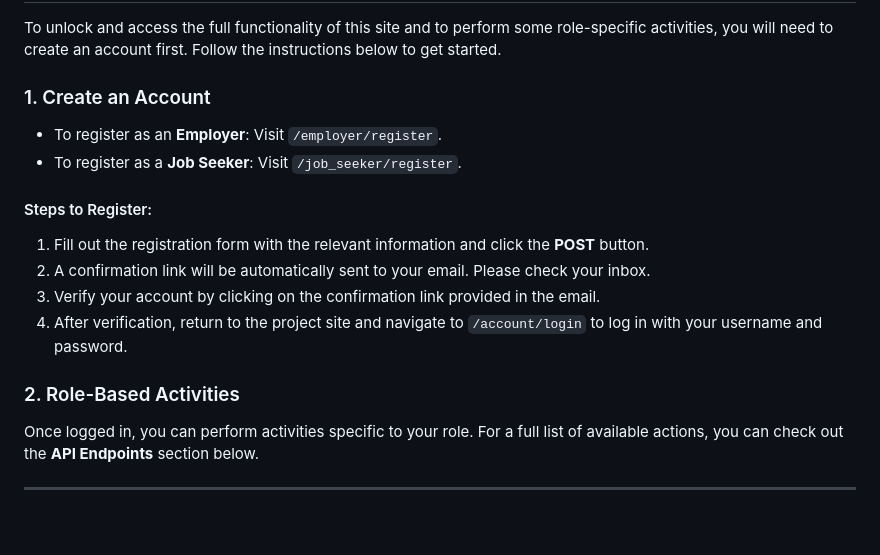
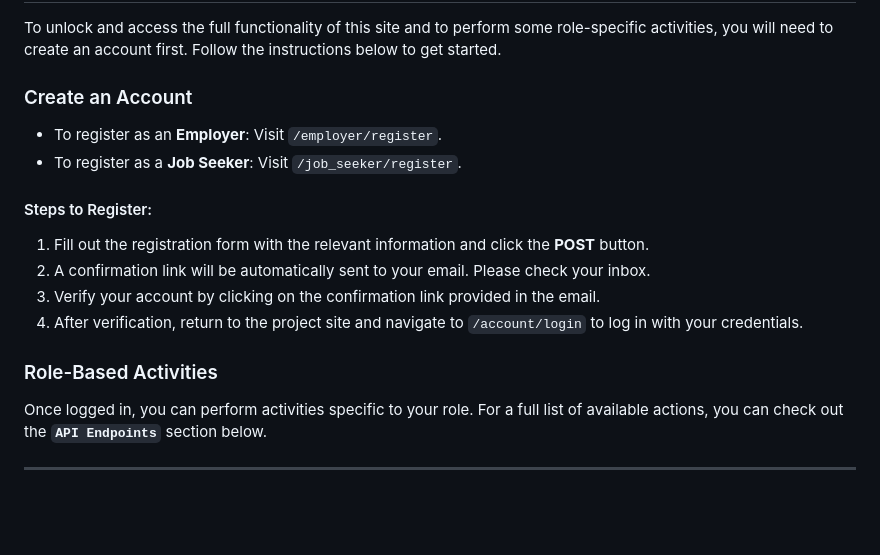
Before and after one commit to sayed8901/job_portal_system_backend, a Markdown page: README.md, the part around the change. Drawn GitHub-style.

Commit message:
'Getting started' section modified

```diff
--- a/README.md
+++ b/README.md
@@ -305,7 +305,7 @@ To set up email notifications for your Django application, follow these steps:
 
 To unlock and access the full functionality of this site and to perform some role-specific activities, you will need to create an account first. Follow the instructions below to get started.
 
-### 1. Create an Account
+### Create an Account
 
 - To register as an **Employer**: Visit `/employer/register`.
 - To register as a **Job Seeker**: Visit `/job_seeker/register`.
@@ -315,11 +315,11 @@ To unlock and access the full functionality of this site and to perform some rol
 1. Fill out the registration form with the relevant information and click the **POST** button.
 2. A confirmation link will be automatically sent to your email. Please check your inbox.
 3. Verify your account by clicking on the confirmation link provided in the email.
-4. After verification, return to the project site and navigate to `/account/login` to log in with your username and password.
+4. After verification, return to the project site and navigate to `/account/login` to log in with your credentials.
 
-### 2. Role-Based Activities
+### Role-Based Activities
 
-Once logged in, you can perform activities specific to your role. For a full list of available actions, you can check out the **API Endpoints** section below.
+Once logged in, you can perform activities specific to your role. For a full list of available actions, you can check out the **`API Endpoints`** section below.
 
 ---
 
```
